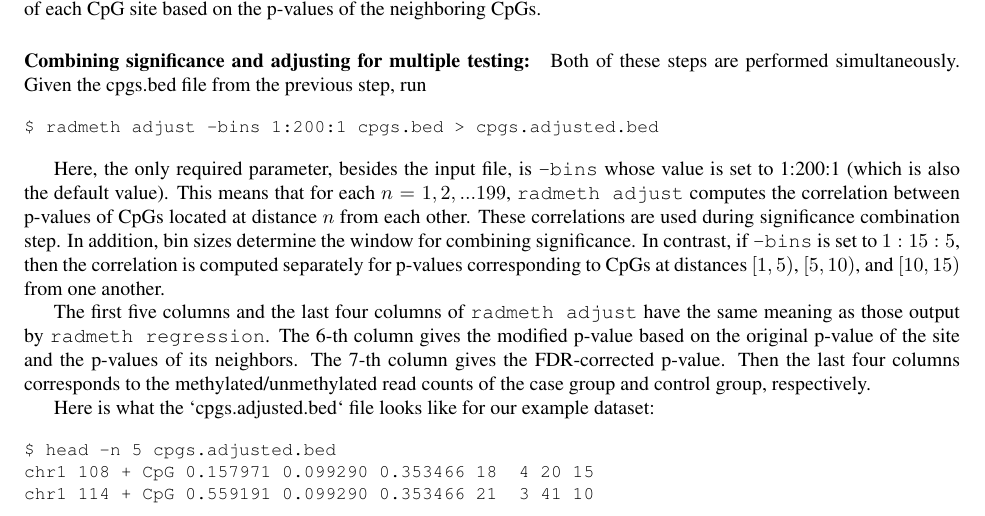
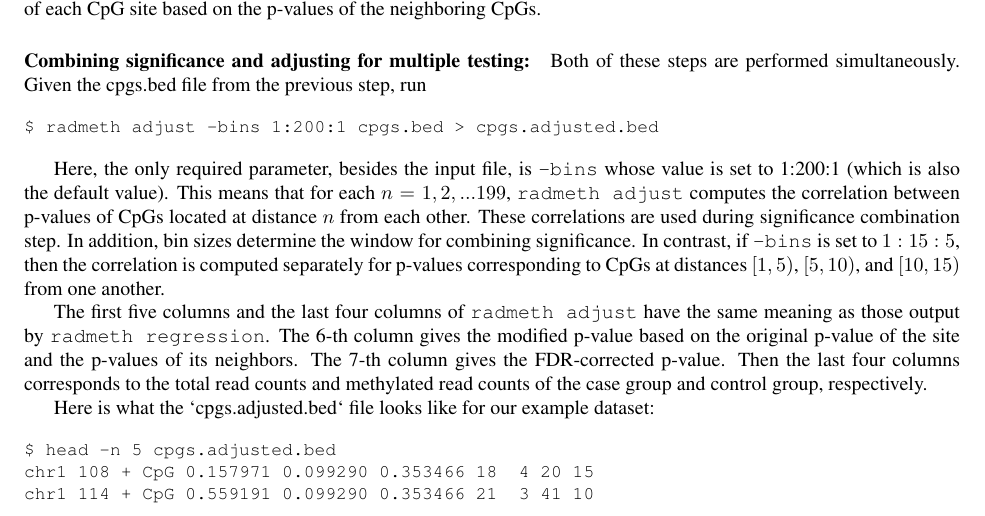
Before and after one commit to smithlabcode/methpipe, a LaTeX document (docs/methpipe-manual.tex): part of page 13 of 21, cut so that both start at the same text. Compiled offline with pdfLaTeX.

Commit message:
Updated language in manual to fix inaccuracy related to radmeth output.

```diff
--- a/docs/methpipe-manual.tex
+++ b/docs/methpipe-manual.tex
@@ -1045,8 +1045,8 @@ The first five columns and the last four columns of {\tt radmeth adjust} have
 the same meaning as those output by {\tt radmeth regression}. The 6-th column
 gives the modified p-value based on the original p-value of the site and the
 p-values of its neighbors. The 7-th column gives the FDR-corrected p-value.
-Then the last four columns corresponds to the methylated/unmethylated read
-counts of the case group and control group, respectively.
+Then the last four columns corresponds to the total read counts and
+methylated read counts of the case group and control group, respectively.
 
 Here is what the `cpgs.adjusted.bed` ﬁle looks like for our example dataset:
 
```
Also changed, not shown: docs/methpipe-manual.pdf.
